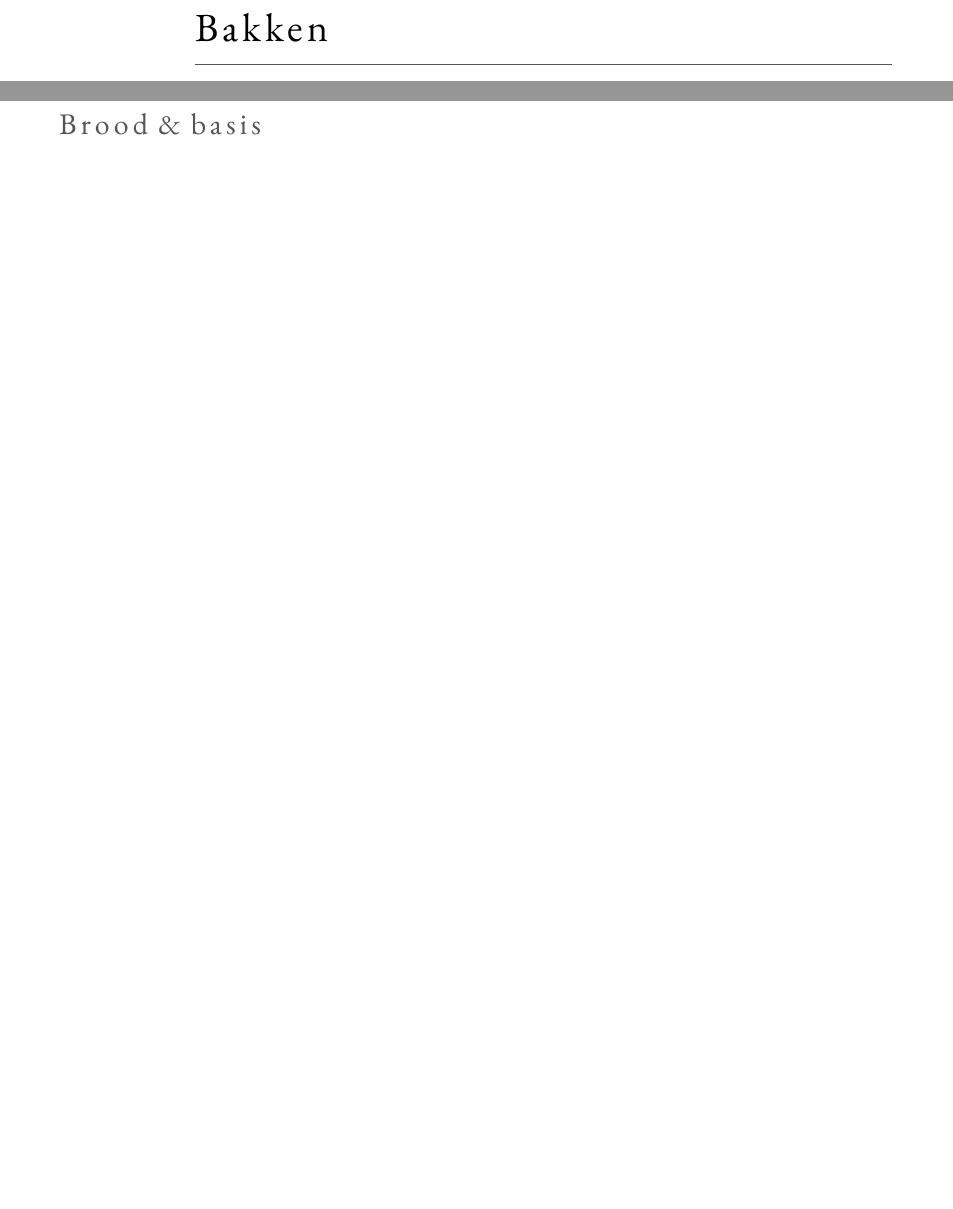
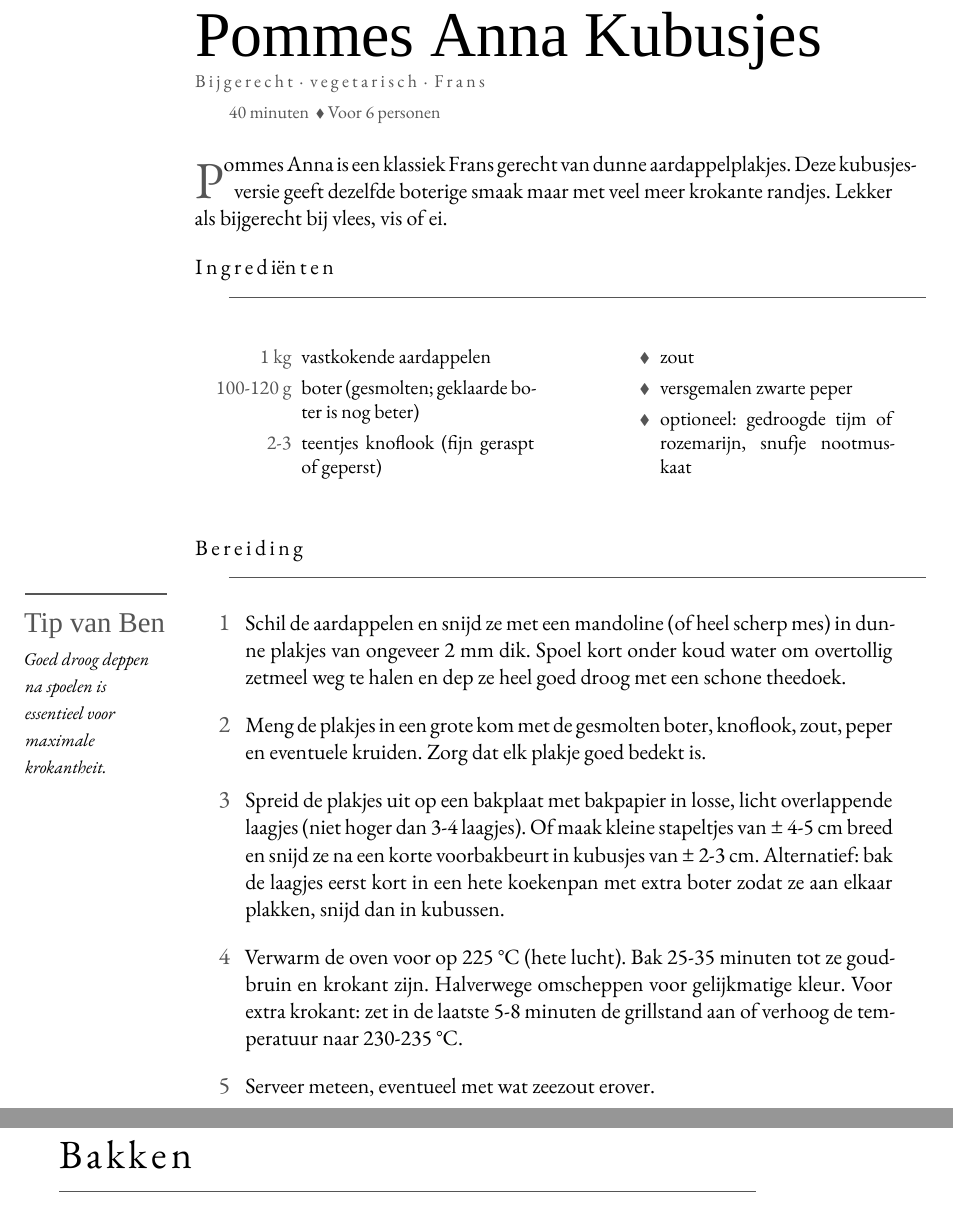
Before and after one commit to spoorcc/kookboek, a LaTeX thesis (main.tex, which reads recipes/pommes-anna-kubusjes.tex): two parts of pages 140 and 141 of 176 before the commit and two parts of pages 140 and 141 of 178 after it, joined at a grey line, cut at the place of the change, the shorter picture padded with empty space. Compiled offline with XeLaTeX; a missing font is replaced by an installed copy or a similar font.

Commit message:
Add Pommes Anna Kubusjes recipe
New recipe for the classic French potato dish shaped as cubes, providing more crispy edges than the traditional version. Serves 6 as a side dish. Added to Bijgerechten chapter.

Co-Authored-By: Claude Haiku 4.5 <noreply@anthropic.com>
Claude-Session: https://claude.ai/code

```diff
--- a/main.tex
+++ b/main.tex
@@ -191,6 +191,7 @@
 \input{recipes/gegrilde-courgette}
 \input{recipes/mozzarella}
 \input{recipes/pommes-fondante}
+\input{recipes/pommes-anna-kubusjes}
 
 \chapter{Bakken}
 \subchapter{Brood \& basis}
--- /dev/null
+++ b/recipes/pommes-anna-kubusjes.tex
@@ -0,0 +1,29 @@
+\begin{recipe}{Pommes Anna Kubusjes}
+\kicker[Bijgerecht,Vegetarisch,Frans]{Bijgerecht · vegetarisch · Frans}
+\index[register]{Pommes Anna Kubusjes}
+\index[register]{Aardappelen}
+
+\meta{40 minuten \dvd Voor 6 personen}
+
+\lettrine{P}{ommes Anna is een klassiek Frans gerecht van dunne aardappelplakjes.} Deze kubusjes-versie geeft dezelfde boterige smaak maar met veel meer krokante randjes. Lekker als bijgerecht bij vlees, vis of ei.
+
+\blockrule{Ingrediënten}
+\begin{ingredients}
+  \ing{1 kg}{vastkokende aardappelen}
+  \ing{100-120 g}{boter (gesmolten; geklaarde boter is nog beter)}
+  \ing{2-3}{teentjes knoflook (fijn geraspt of geperst)}
+  \ingb{zout}
+  \ingb{versgemalen zwarte peper}
+  \ingb{optioneel: gedroogde tijm of rozemarijn, snufje nootmuskaat}
+\end{ingredients}
+
+\blockrule{Bereiding}
+\tip{Goed droog deppen na spoelen is essentieel voor maximale krokantheit.}
+\begin{steps}
+  \item Schil de aardappelen en snijd ze met een mandoline (of heel scherp mes) in dunne plakjes van ongeveer 2 mm dik. Spoel kort onder koud water om overtollig zetmeel weg te halen en dep ze heel goed droog met een schone theedoek.
+  \item Meng de plakjes in een grote kom met de gesmolten boter, knoflook, zout, peper en eventuele kruiden. Zorg dat elk plakje goed bedekt is.
+  \item Spreid de plakjes uit op een bakplaat met bakpapier in losse, licht overlappende laagjes (niet hoger dan 3-4 laagjes). Of maak kleine stapeltjes van ± 4-5 cm breed en snijd ze na een korte voorbakbeurt in kubusjes van ± 2-3 cm. Alternatief: bak de laagjes eerst kort in een hete koekenpan met extra boter zodat ze aan elkaar plakken, snijd dan in kubussen.
+  \item Verwarm de oven voor op 225 °C (hete lucht). Bak 25-35 minuten tot ze goudbruin en krokant zijn. Halverwege omscheppen voor gelijkmatige kleur. Voor extra krokant: zet in de laatste 5-8 minuten de grillstand aan of verhoog de temperatuur naar 230-235 °C.
+  \item Serveer meteen, eventueel met wat zeezout erover.
+\end{steps}
+\end{recipe}
```
